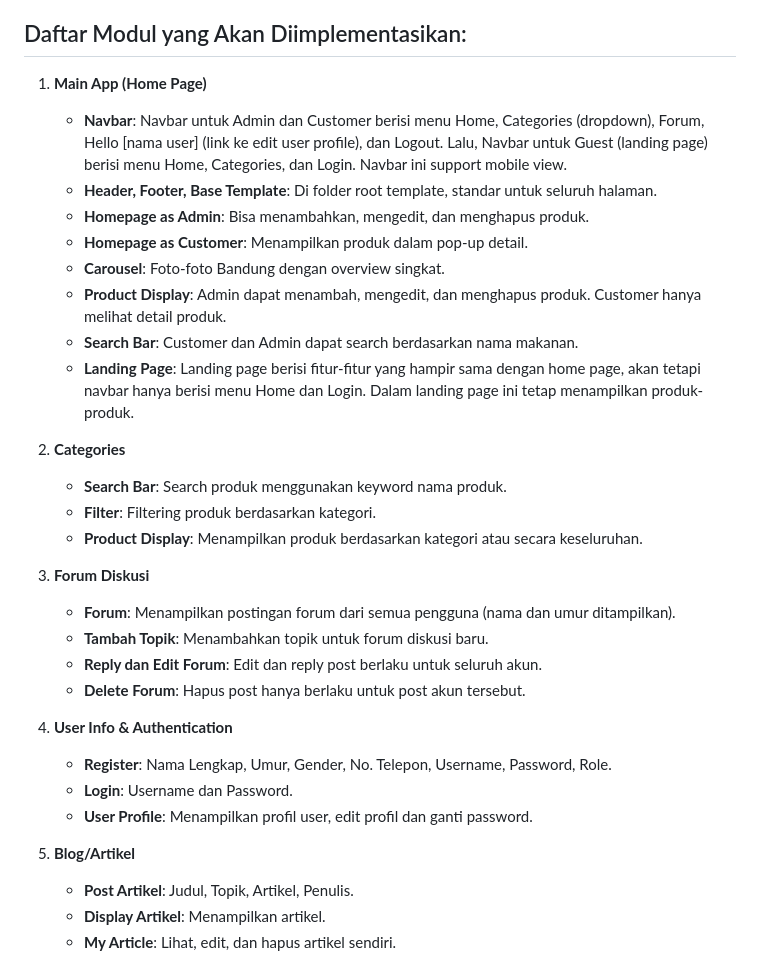
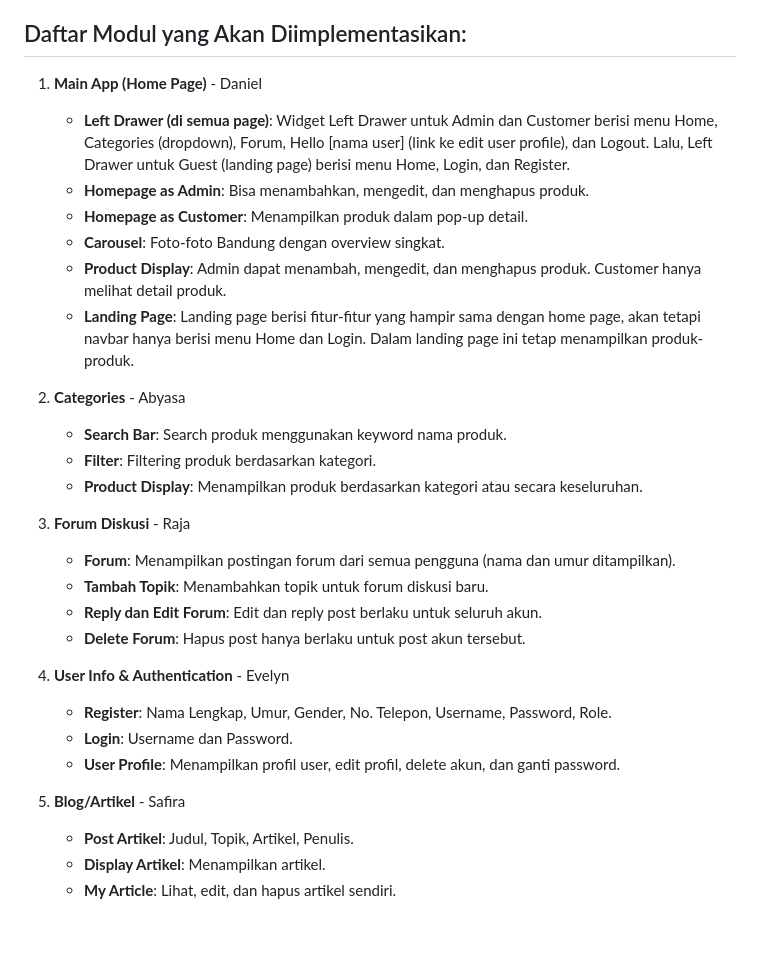
Before and after one commit to pbp24-f09/bfq-mobile, a Markdown page: README.md, the part around the change. Rendered like a GitHub page; blank space fills up the shorter version.

```diff
--- a/README.md
+++ b/README.md
@@ -20,33 +20,31 @@ Aplikasi ini terdiri dari beberapa modul lain yang hanya dapat diakses oleh admi
 Kelompok kami memilih kota Bandung sebagai fokus karena Bandung dikenal sebagai kota dengan kekayaan kuliner yang unggul. Kami ingin mendukung perkembangan UMKM yang memiliki potensi tinggi di bidang kuliner khas Bandung. Melalui penerapan modul-modul pada website kami, diharapkan terjadi peningkatan penjualan serta interaksi yang lebih baik antara customer dan admin.
 
 ## Daftar Modul yang Akan Diimplementasikan:
-1. **Main App (Home Page)**
-   - **Navbar**: Navbar untuk Admin dan Customer berisi menu Home, Categories (dropdown), Forum, Hello [nama user] (link ke edit user profile), dan Logout. Lalu, Navbar untuk Guest (landing page) berisi menu Home, Categories, dan Login. Navbar ini support mobile view.
-   - **Header, Footer, Base Template**: Di folder root template, standar untuk seluruh halaman.
+1. **Main App (Home Page)** - Daniel
+   - **Left Drawer (di semua page)**: Widget Left Drawer untuk Admin dan Customer berisi menu Home, Categories (dropdown), Forum, Hello [nama user] (link ke edit user profile), dan Logout. Lalu, Left Drawer untuk Guest (landing page) berisi menu Home, Login, dan Register.
    - **Homepage as Admin**: Bisa menambahkan, mengedit, dan menghapus produk.
    - **Homepage as Customer**: Menampilkan produk dalam pop-up detail.
    - **Carousel**: Foto-foto Bandung dengan overview singkat.
    - **Product Display**: Admin dapat menambah, mengedit, dan menghapus produk. Customer hanya melihat detail produk.
-   - **Search Bar**: Customer dan Admin dapat search berdasarkan nama makanan.
    - **Landing Page**: Landing page berisi fitur-fitur yang hampir sama dengan home page, akan tetapi navbar hanya berisi menu Home dan Login. Dalam landing page ini tetap menampilkan produk-produk.
 
-2. **Categories**
+2. **Categories** - Abyasa
    - **Search Bar**: Search produk menggunakan keyword nama produk.
    - **Filter**: Filtering produk berdasarkan kategori.
    - **Product Display**: Menampilkan produk berdasarkan kategori atau secara keseluruhan.
 
-3. **Forum Diskusi**
+3. **Forum Diskusi** - Raja
    - **Forum**: Menampilkan postingan forum dari semua pengguna (nama dan umur ditampilkan).
    - **Tambah Topik**: Menambahkan topik untuk forum diskusi baru.
    - **Reply dan Edit Forum**: Edit dan reply post berlaku untuk seluruh akun.
    - **Delete Forum**: Hapus post hanya berlaku untuk post akun tersebut.
 
-4. **User Info & Authentication**
+4. **User Info & Authentication** - Evelyn
    - **Register**: Nama Lengkap, Umur, Gender, No. Telepon, Username, Password, Role.
    - **Login**: Username dan Password.
-   - **User Profile**: Menampilkan profil user, edit profil dan ganti password.
+   - **User Profile**: Menampilkan profil user, edit profil, delete akun, dan ganti password.
 
-5. **Blog/Artikel**
+5. **Blog/Artikel** - Safira
    - **Post Artikel**: Judul, Topik, Artikel, Penulis.
    - **Display Artikel**: Menampilkan artikel.
    - **My Article**: Lihat, edit, dan hapus artikel sendiri.
```
